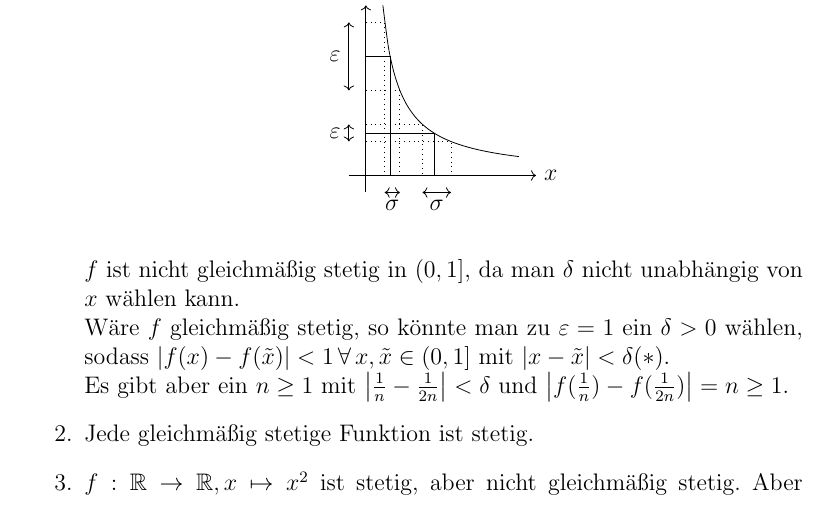
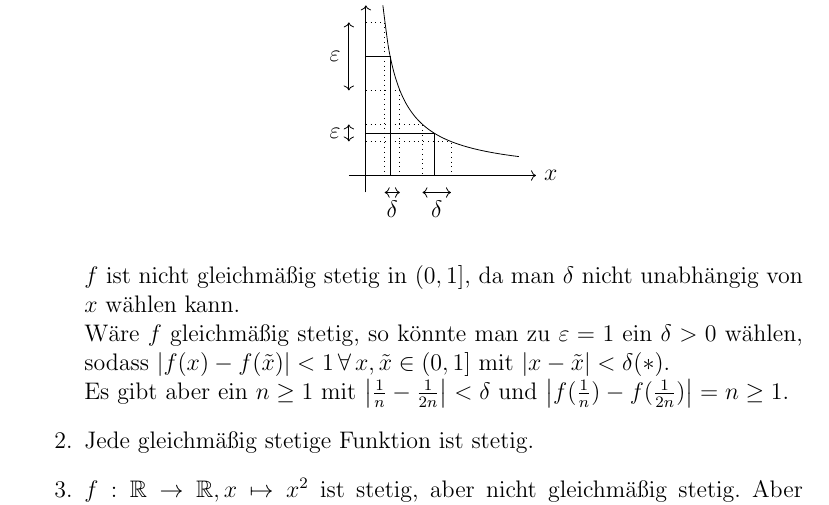
Before and after one commit to pavelzw/Analysis-I-Skript, a LaTeX document (chapters/chapter17.tex): part of page 1 of 8, cut so that both start at the same text. Compiled offline with pdfLaTeX.

Commit message:
Fehler korrigiert

```diff
--- a/chapters/chapter17.tex
+++ b/chapters/chapter17.tex
@@ -36,13 +36,13 @@
                 \draw[dotted] (0,0.5) -- (0.2,0.5) -- (0.2,0);
                 \draw (0,0.7) -- (0.1429,0.7) -- (0.1429,0);
                 \draw[<->] (-0.1,0.5) -- (-0.1,0.9) node[midway, left] {\( \varepsilon \)};
-                \draw[<->] (0.111,-0.1) -- (0.2,-0.1) node[midway, below] {\(\sigma \)};
+                \draw[<->] (0.111,-0.1) -- (0.2,-0.1) node[midway, below] {\(\delta \)};
 
                 \draw[dotted] (0,0.3) -- (0.333,0.3) -- (0.333,0);
                 \draw[dotted] (0,0.2) -- (0.5,0.2) -- (0.5,0);
                 \draw (0,0.25) -- (0.4,0.25) -- (0.4,0);
                 \draw[<->] (-0.1,0.2) -- (-0.1,0.3) node[midway, left] {\( \varepsilon \)};
-                \draw[<->] (0.333,-0.1) -- (0.5,-0.1) node[midway, below] {\(\sigma \)};
+                \draw[<->] (0.333,-0.1) -- (0.5,-0.1) node[midway, below] {\(\delta \)};
 
             \end{tikzpicture}
         \end{center}
```
Also changed, not shown: ana1u.tex (+2 -2 lines).
